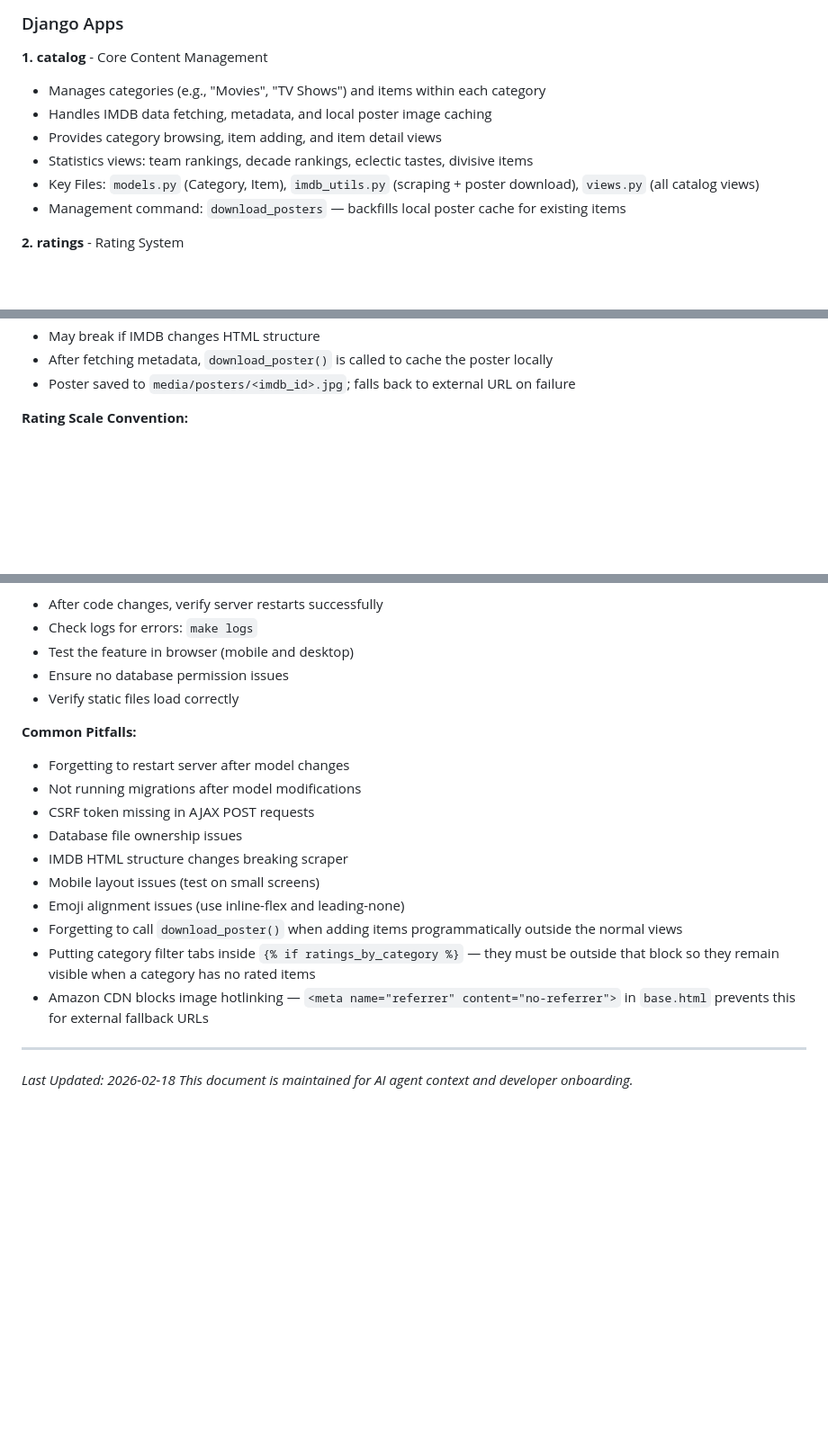
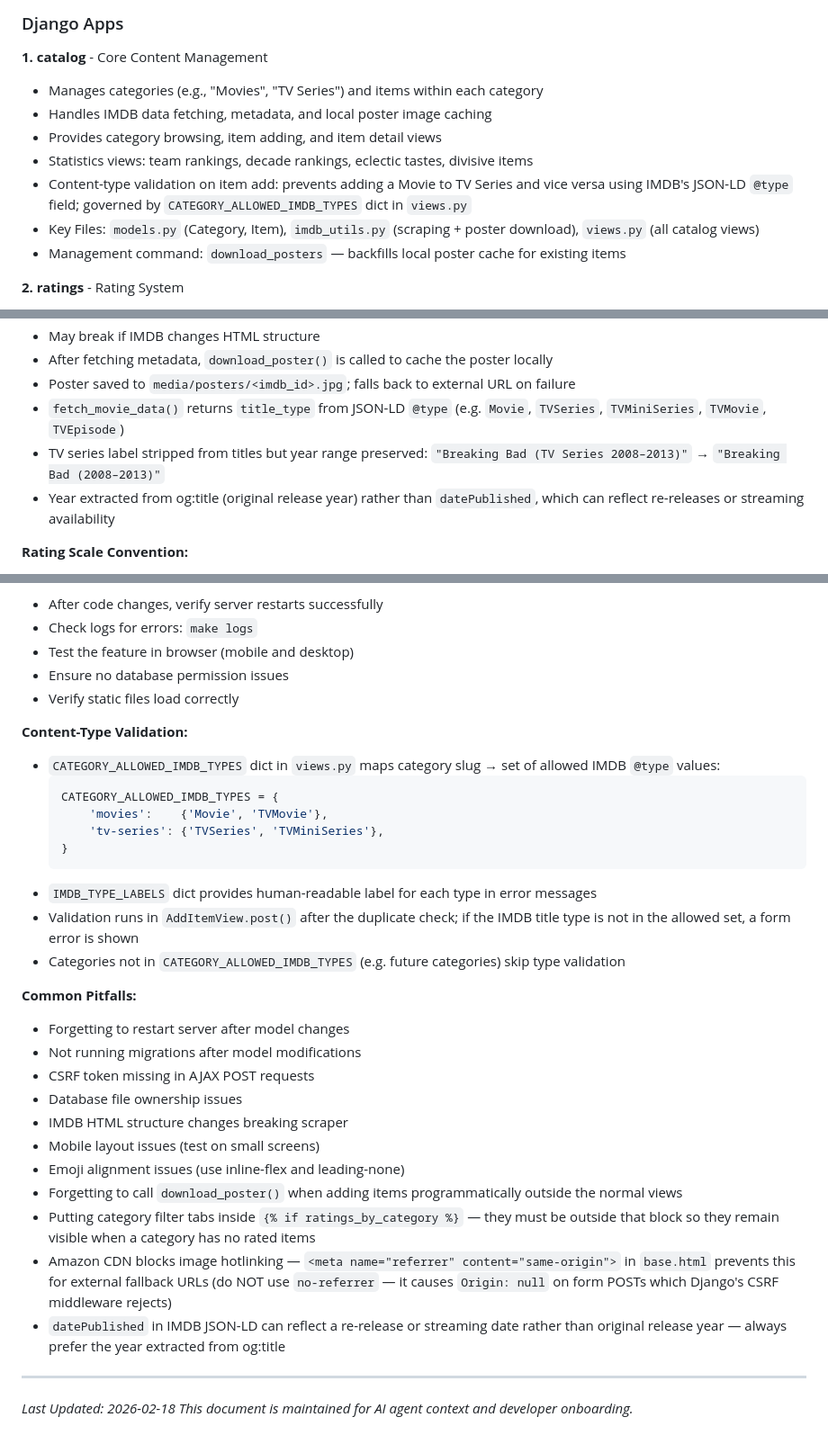
Before and after one commit to chnm/popquiz, a Markdown page: AGENTS.md, 3 parts joined by grey strips. Shown at 90% size. GitHub-like rendering; blank space fills up the shorter version.

````diff
--- a/AGENTS.md
+++ b/AGENTS.md
@@ -247,10 +247,11 @@ PopQuiz follows standard Django MTV (Model-Template-View) architecture with thre
 ### Django Apps
 
 **1. catalog** - Core Content Management
-- Manages categories (e.g., "Movies", "TV Shows") and items within each category
+- Manages categories (e.g., "Movies", "TV Series") and items within each category
 - Handles IMDB data fetching, metadata, and local poster image caching
 - Provides category browsing, item adding, and item detail views
 - Statistics views: team rankings, decade rankings, eclectic tastes, divisive items
+- Content-type validation on item add: prevents adding a Movie to TV Series and vice versa using IMDB's JSON-LD `@type` field; governed by `CATEGORY_ALLOWED_IMDB_TYPES` dict in `views.py`
 - Key Files: `models.py` (Category, Item), `imdb_utils.py` (scraping + poster download), `views.py` (all catalog views)
 - Management command: `download_posters` — backfills local poster cache for existing items
 
@@ -717,6 +718,9 @@ make logs
 - May break if IMDB changes HTML structure
 - After fetching metadata, `download_poster()` is called to cache the poster locally
 - Poster saved to `media/posters/<imdb_id>.jpg`; falls back to external URL on failure
+- `fetch_movie_data()` returns `title_type` from JSON-LD `@type` (e.g. `Movie`, `TVSeries`, `TVMiniSeries`, `TVMovie`, `TVEpisode`)
+- TV series label stripped from titles but year range preserved: `"Breaking Bad (TV Series 2008–2013)"` → `"Breaking Bad (2008–2013)"`
+- Year extracted from og:title (original release year) rather than `datePublished`, which can reflect re-releases or streaming availability
 
 **Rating Scale Convention:**
 - Consistent order: Hated (left) → Disliked → Okay → Liked → Loved (right)
@@ -832,6 +839,18 @@ make restart
 - Ensure no database permission issues
 - Verify static files load correctly
 
+**Content-Type Validation:**
+- `CATEGORY_ALLOWED_IMDB_TYPES` dict in `views.py` maps category slug → set of allowed IMDB `@type` values:
+  ```python
+  CATEGORY_ALLOWED_IMDB_TYPES = {
+      'movies':    {'Movie', 'TVMovie'},
+      'tv-series': {'TVSeries', 'TVMiniSeries'},
+  }
+  ```
+- `IMDB_TYPE_LABELS` dict provides human-readable label for each type in error messages
+- Validation runs in `AddItemView.post()` after the duplicate check; if the IMDB title type is not in the allowed set, a form error is shown
+- Categories not in `CATEGORY_ALLOWED_IMDB_TYPES` (e.g. future categories) skip type validation
+
 **Common Pitfalls:**
 - Forgetting to restart server after model changes
 - Not running migrations after model modifications
@@ -842,7 +861,8 @@ make restart
 - Emoji alignment issues (use inline-flex and leading-none)
 - Forgetting to call `download_poster()` when adding items programmatically outside the normal views
 - Putting category filter tabs inside `{% if ratings_by_category %}` — they must be outside that block so they remain visible when a category has no rated items
-- Amazon CDN blocks image hotlinking — `<meta name="referrer" content="no-referrer">` in `base.html` prevents this for external fallback URLs
+- Amazon CDN blocks image hotlinking — `<meta name="referrer" content="same-origin">` in `base.html` prevents this for external fallback URLs (do NOT use `no-referrer` — it causes `Origin: null` on form POSTs which Django's CSRF middleware rejects)
+- `datePublished` in IMDB JSON-LD can reflect a re-release or streaming date rather than original release year — always prefer the year extracted from og:title
 
 ---
 
````
Also changed, not shown: other parts of AGENTS.md (+4 -1 lines), SPEC.md (+16 -5 lines).
